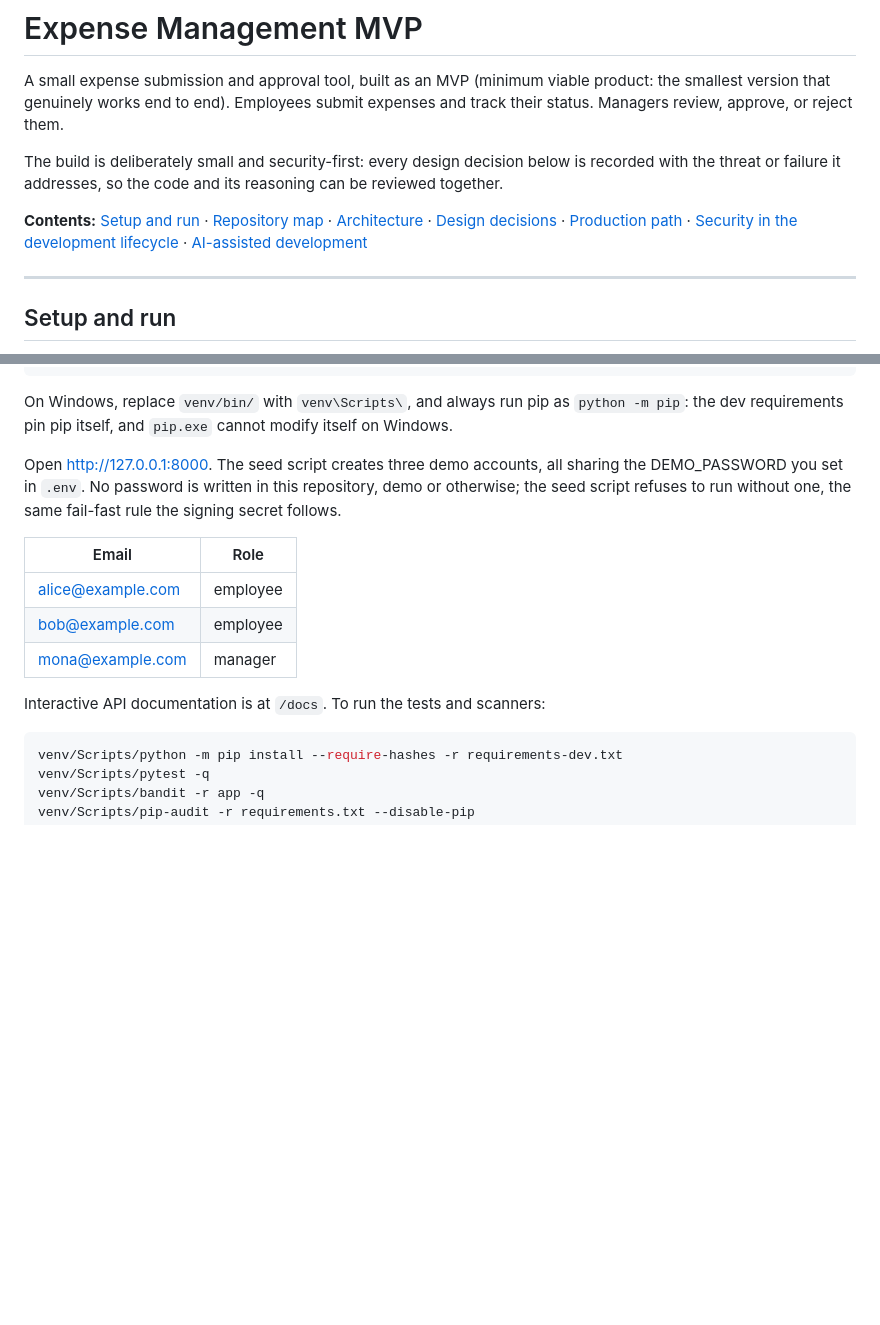
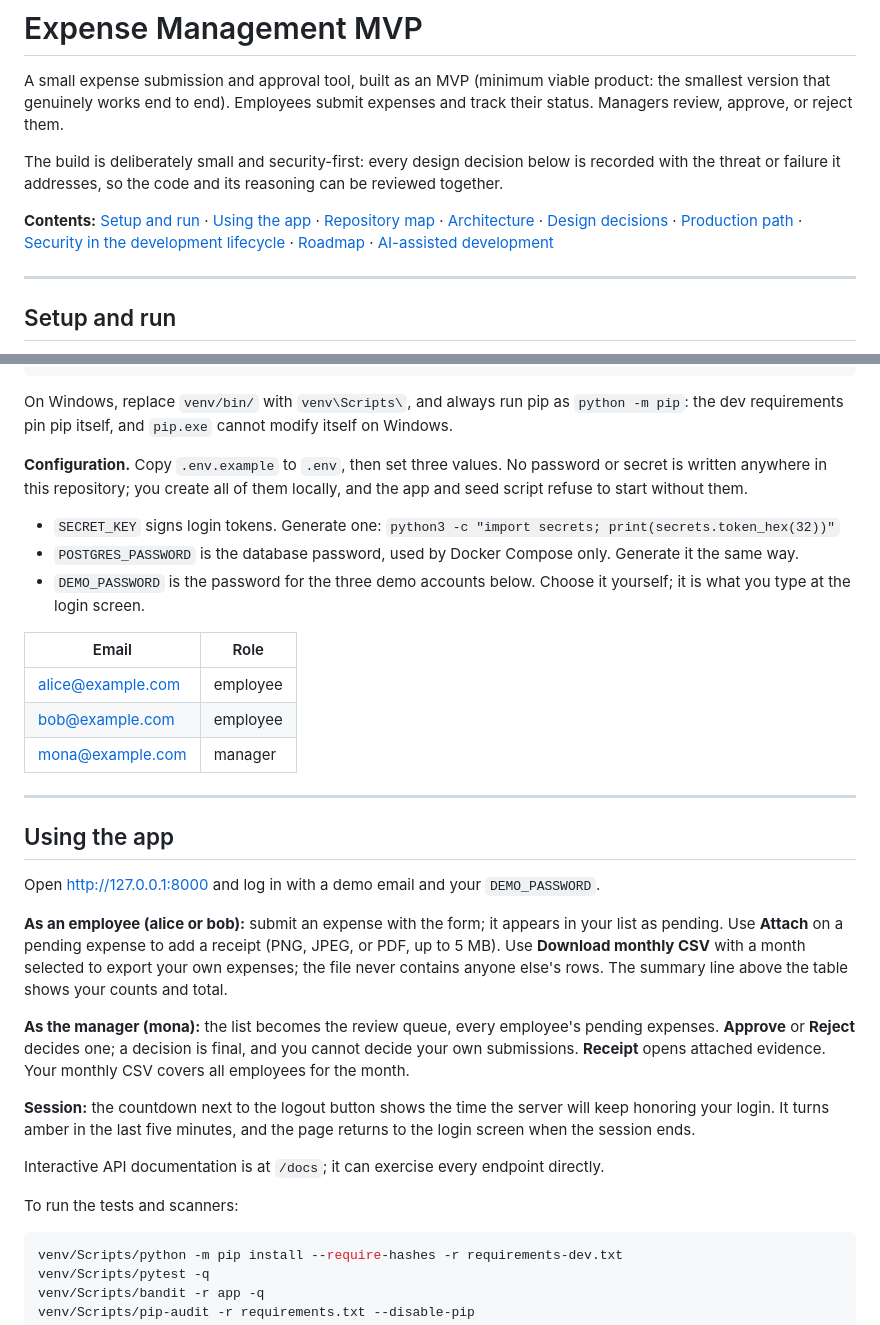
Before and after one commit to tltaylor1/secure-expense-mvp, a Markdown page: README.md, 2 parts joined by grey strips. Rendered like a GitHub page; blank space fills up the shorter version.

Commit message:
Explain configuration and use: every value the reader creates, both roles walked
The setup section now states what each environment value is for and how to
produce it, and a new section walks the app as an employee and as the
manager, including receipts, the monthly export, and the session countdown.

Co-Authored-By: Claude Fable 5 (claude-fable-5) <noreply@anthropic.com>

````diff
--- a/README.md
+++ b/README.md
@@ -4,7 +4,7 @@ A small expense submission and approval tool, built as an MVP (minimum viable pr
 
 The build is deliberately small and security-first: every design decision below is recorded with the threat or failure it addresses, so the code and its reasoning can be reviewed together.
 
-**Contents:** [Setup and run](#setup-and-run) · [Repository map](#repository-map) · [Architecture](#architecture) · [Design decisions](#design-decisions) · [Production path](#production-path) · [Security in the development lifecycle](#security-in-the-development-lifecycle) · [AI-assisted development](#ai-assisted-development)
+**Contents:** [Setup and run](#setup-and-run) · [Using the app](#using-the-app) · [Repository map](#repository-map) · [Architecture](#architecture) · [Design decisions](#design-decisions) · [Production path](#production-path) · [Security in the development lifecycle](#security-in-the-development-lifecycle) · [Roadmap](#roadmap) · [AI-assisted development](#ai-assisted-development)
 
 -------------------------------------------------------------------------------
 
@@ -34,7 +34,11 @@ On Windows, replace `venv/bin/` with `venv\Scripts\`, and always run pip as
 `python -m pip`: the dev requirements pin pip itself, and `pip.exe` cannot
 modify itself on Windows.
 
-Open http://127.0.0.1:8000. The seed script creates three demo accounts, all sharing the DEMO_PASSWORD you set in `.env`. No password is written in this repository, demo or otherwise; the seed script refuses to run without one, the same fail-fast rule the signing secret follows.
+**Configuration.** Copy `.env.example` to `.env`, then set three values. No password or secret is written anywhere in this repository; you create all of them locally, and the app and seed script refuse to start without them.
+
+- `SECRET_KEY` signs login tokens. Generate one: `python3 -c "import secrets; print(secrets.token_hex(32))"`
+- `POSTGRES_PASSWORD` is the database password, used by Docker Compose only. Generate it the same way.
+- `DEMO_PASSWORD` is the password for the three demo accounts below. Choose it yourself; it is what you type at the login screen.
 
 | Email | Role |
 |---|---|
@@ -42,7 +46,21 @@ Open http://127.0.0.1:8000. The seed script creates three demo accounts, all sha
 | bob@example.com | employee |
 | mona@example.com | manager |
 
-Interactive API documentation is at `/docs`. To run the tests and scanners:
+-------------------------------------------------------------------------------
+
+## Using the app
+
+Open http://127.0.0.1:8000 and log in with a demo email and your `DEMO_PASSWORD`.
+
+**As an employee (alice or bob):** submit an expense with the form; it appears in your list as pending. Use **Attach** on a pending expense to add a receipt (PNG, JPEG, or PDF, up to 5 MB). Use **Download monthly CSV** with a month selected to export your own expenses; the file never contains anyone else's rows. The summary line above the table shows your counts and total.
+
+**As the manager (mona):** the list becomes the review queue, every employee's pending expenses. **Approve** or **Reject** decides one; a decision is final, and you cannot decide your own submissions. **Receipt** opens attached evidence. Your monthly CSV covers all employees for the month.
+
+**Session:** the countdown next to the logout button shows the time the server will keep honoring your login. It turns amber in the last five minutes, and the page returns to the login screen when the session ends.
+
+Interactive API documentation is at `/docs`; it can exercise every endpoint directly.
+
+To run the tests and scanners:
 
 ```bash
 venv/Scripts/python -m pip install --require-hashes -r requirements-dev.txt
````
